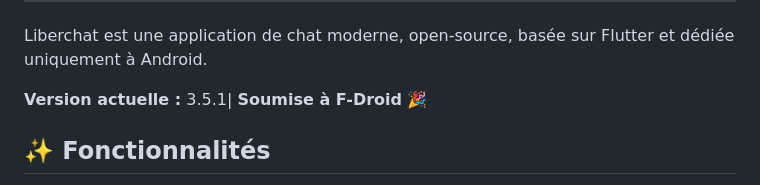
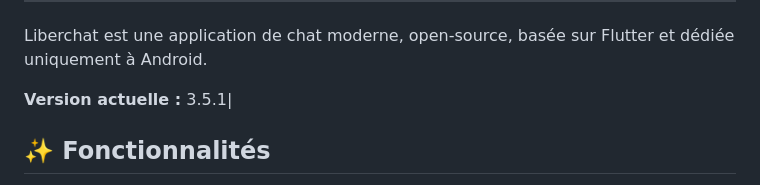
Before and after one commit to Liberchat/Liberchat-android, a Markdown page: README.md, the part around the change. Drawn GitHub-style.

Commit message:
Update README to remove F-Droid submission note
Removed F-Droid submission note from README.

```diff
--- a/README.md
+++ b/README.md
@@ -15,7 +15,7 @@
 
 Liberchat est une application de chat moderne, open-source, basée sur Flutter et dédiée uniquement à Android.
 
-**Version actuelle :** 3.5.1| **Soumise à F-Droid** 🎉
+**Version actuelle :** 3.5.1|
 
 ## ✨ Fonctionnalités
 - 🎨 Interface moderne et responsive
```
